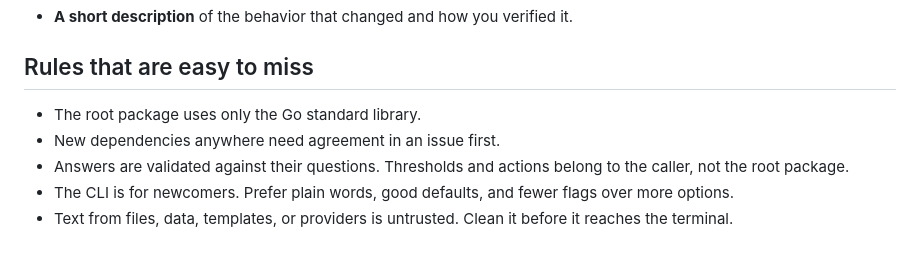
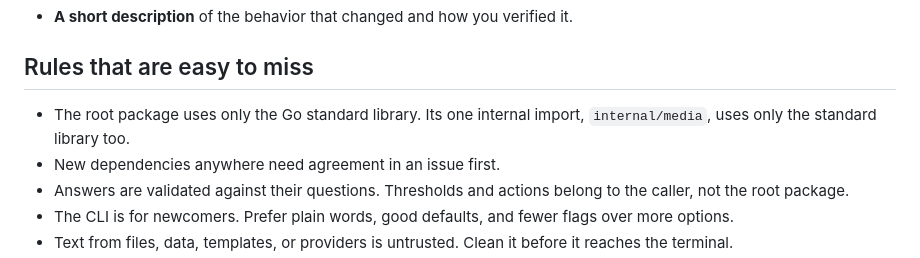
Before and after one commit to deepnoodle-ai/decide, a Markdown page: CONTRIBUTING.md, the part around the change. GitHub-like rendering.

```diff
--- a/CONTRIBUTING.md
+++ b/CONTRIBUTING.md
@@ -60,7 +60,8 @@ We don't accept pull requests that read as unreviewed agent output.
 
 ## Rules that are easy to miss
 
-- The root package uses only the Go standard library.
+- The root package uses only the Go standard library. Its one internal
+  import, `internal/media`, uses only the standard library too.
 - New dependencies anywhere need agreement in an issue first.
 - Answers are validated against their questions. Thresholds and actions
   belong to the caller, not the root package.
```
Also changed, not shown: docs/design/media-api.md (+10 -6 lines), docs/prds/media-api.md (+1 -1 lines).
